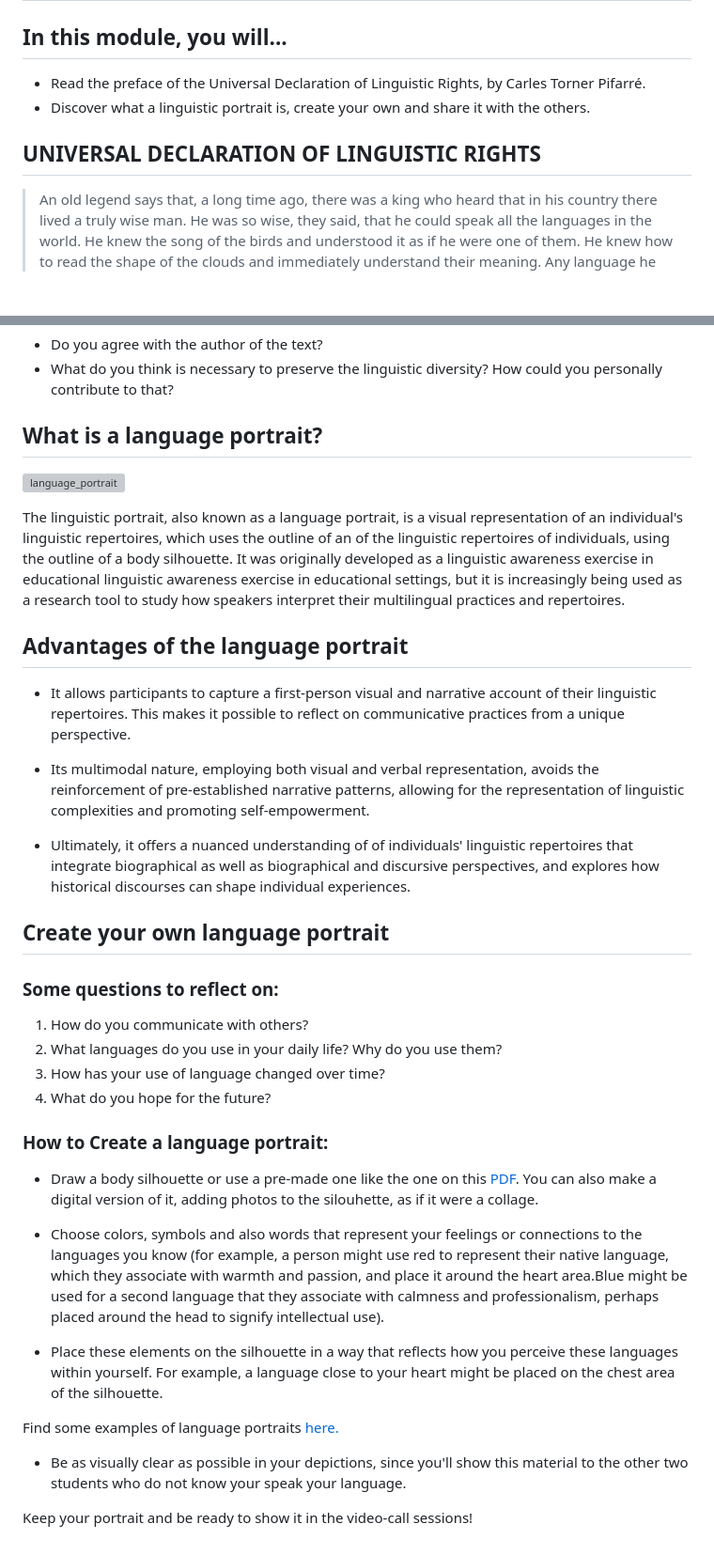
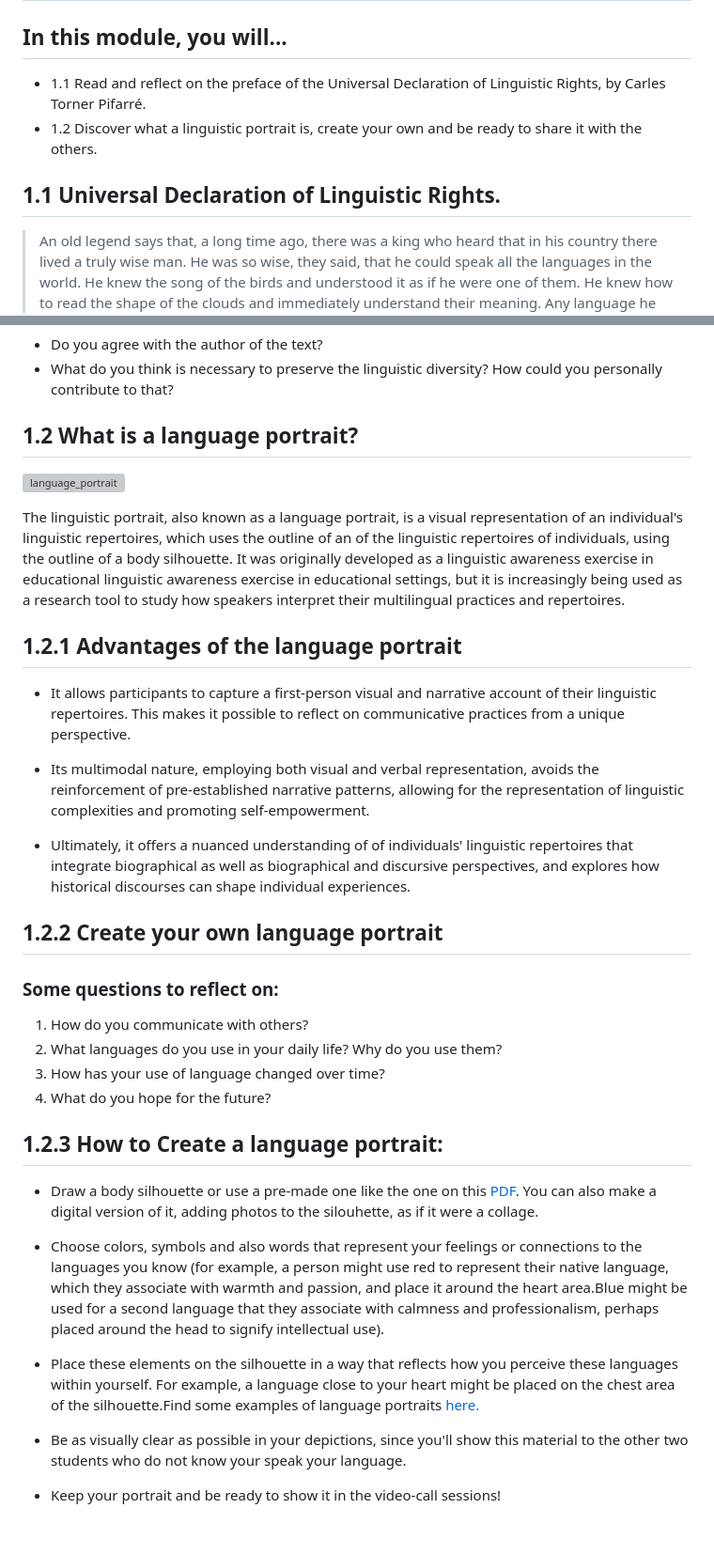
Before and after one commit to COSMOZONAS/cosmozonas.github.io, a Markdown page: 01-M. LINGUISTIC PROFILES/README.md, 2 parts joined by grey strips. Shown at 94% size. Drawn GitHub-style; blank space fills up the shorter version; grey boxes are pictures that could not be loaded.

```diff
--- a/01-M. LINGUISTIC PROFILES/README.md
+++ b/01-M. LINGUISTIC PROFILES/README.md
@@ -2,11 +2,11 @@
 
 ## In this module, you will...
 
-- Read the preface of the Universal Declaration of Linguistic Rights, by Carles Torner Pifarré.
-- Discover what a linguistic portrait is, create your own and share it with the others.
+- 1.1 Read and reflect on the preface of the Universal Declaration of Linguistic Rights, by Carles Torner Pifarré.
+- 1.2 Discover what a linguistic portrait is, create your own and be ready to share it with the others.
 
 
-## UNIVERSAL DECLARATION OF LINGUISTIC RIGHTS
+## 1.1 Universal Declaration of Linguistic Rights.
 
 >An old legend says that, a long time ago, there was a king who heard that in his country there lived a truly wise man. He was so wise, they said, that he could speak all the languages in the world. He knew the song of the birds and understood it as if he were one of them. He knew how to read the shape of the clouds and immediately understand their meaning. Any language he listened to, he could answer without hesitation. He could even read the thoughts of men and women wherever they came from.
 
@@ -59,14 +58,14 @@ QUESTIONS TO REFLECT ON AFTER READING
 - Do you agree with the author of the text?
 - What do you think is necessary to preserve the linguistic diversity? How could you personally contribute to that?
 
-## What is a language portrait?
+## 1.2 What is a language portrait?
 
 ![language_portrait](images_1/language-portrait.png)
 
 
 The linguistic portrait, also known as a language portrait, is a visual representation of an individual's linguistic repertoires, which uses the outline of an of the linguistic repertoires of individuals, using the outline of a body silhouette. It was originally developed as a linguistic awareness exercise in educational linguistic awareness exercise in educational settings, but it is increasingly being used as a research tool to study how speakers interpret their multilingual practices and repertoires.
 
-## Advantages of the language portrait
+## 1.2.1 Advantages of the language portrait
 
 - It allows participants to capture a first-person visual and narrative account of their linguistic repertoires. This makes it possible to reflect on communicative practices from a unique perspective.
 
@@ -75,7 +74,7 @@ The linguistic portrait, also known as a language portrait, is a visual represen
 - Ultimately, it offers a nuanced understanding of
 of individuals' linguistic repertoires that integrate biographical as well as biographical and discursive perspectives, and explores how historical discourses can shape individual experiences.
 
-## Create your own language portrait
+## 1.2.2 Create your own language portrait
 ### Some questions to reflect on:
 
 1. How do you communicate with others?
@@ -83,16 +82,14 @@ of individuals' linguistic repertoires that integrate biographical as well as bi
 3. How has your use of language changed over time?
 4. What do you hope for the future?
 
-### How to Create a language portrait:
+## 1.2.3 How to Create a language portrait:
 
 - Draw a body silhouette or use a pre-made one like the one on this [PDF](/01-M.%20LINGUISTIC%20PROFILES/language_portrait.pdf). You can also make a digital version of it, adding photos to the silouhette, as if it were a collage.
 
 - Choose colors, symbols and also words that represent your feelings or connections to the languages you know (for example, a person might use red to represent their native language, which they associate with warmth and passion, and place it around the heart area.Blue might be used for a second language that they associate with calmness and professionalism, perhaps placed around the head to signify intellectual use).
 
-- Place these elements on the silhouette in a way that reflects how you perceive these languages within yourself. For example, a language close to your heart might be placed on the chest area of the silhouette.
-
-Find some examples of language portraits [here.](https://www.bing.com/images/search?q=Language+Portrait+Template&form=HDRSC3&first=1)
+- Place these elements on the silhouette in a way that reflects how you perceive these languages within yourself. For example, a language close to your heart might be placed on the chest area of the silhouette.Find some examples of language portraits [here.](https://www.bing.com/images/search?q=Language+Portrait+Template&form=HDRSC3&first=1)
 
 - Be as visually clear as possible in your depictions, since you'll show this material to the other two students who do not know your speak your language.
 
-Keep your portrait and be ready to show it in the video-call sessions!
+- Keep your portrait and be ready to show it in the video-call sessions!
```
Also changed, not shown: other parts of 01-M. LINGUISTIC PROFILES/README.md (+1 -2 lines).
